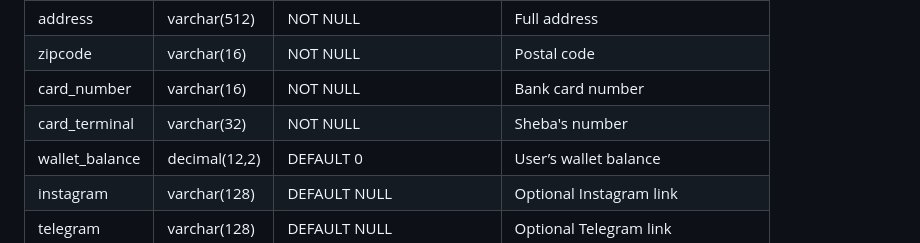
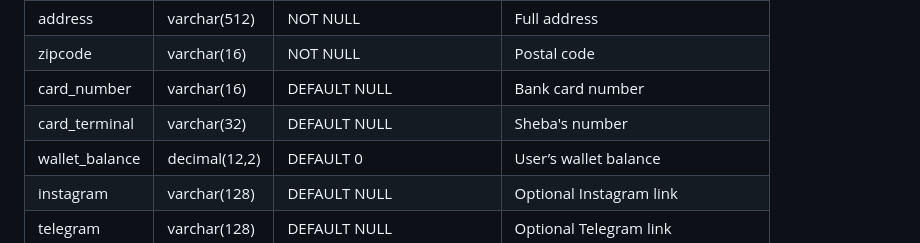
Before and after one commit to AryaFardmanesh/Dibassories, a Markdown page: docs/DATABASE_SCHEMA.md, the part around the change. Drawn GitHub-style.

```diff
--- a/docs/DATABASE_SCHEMA.md
+++ b/docs/DATABASE_SCHEMA.md
@@ -41,8 +41,8 @@ Stores all user information, including authentication and contact data.
 | pangirno | varchar(16) | UNIQUE, NOT NULL | National ID |
 | address | varchar(512) | NOT NULL | Full address |
 | zipcode | varchar(16) | NOT NULL | Postal code |
-| card_number | varchar(16) | NOT NULL | Bank card number |
-| card_terminal | varchar(32) | NOT NULL | Sheba's number |
+| card_number | varchar(16) | DEFAULT NULL | Bank card number |
+| card_terminal | varchar(32) | DEFAULT NULL | Sheba's number |
 | wallet_balance | decimal(12,2) | DEFAULT 0 | User’s wallet balance |
 | instagram | varchar(128) | DEFAULT NULL | Optional Instagram link |
 | telegram | varchar(128) | DEFAULT NULL | Optional Telegram link |
```
